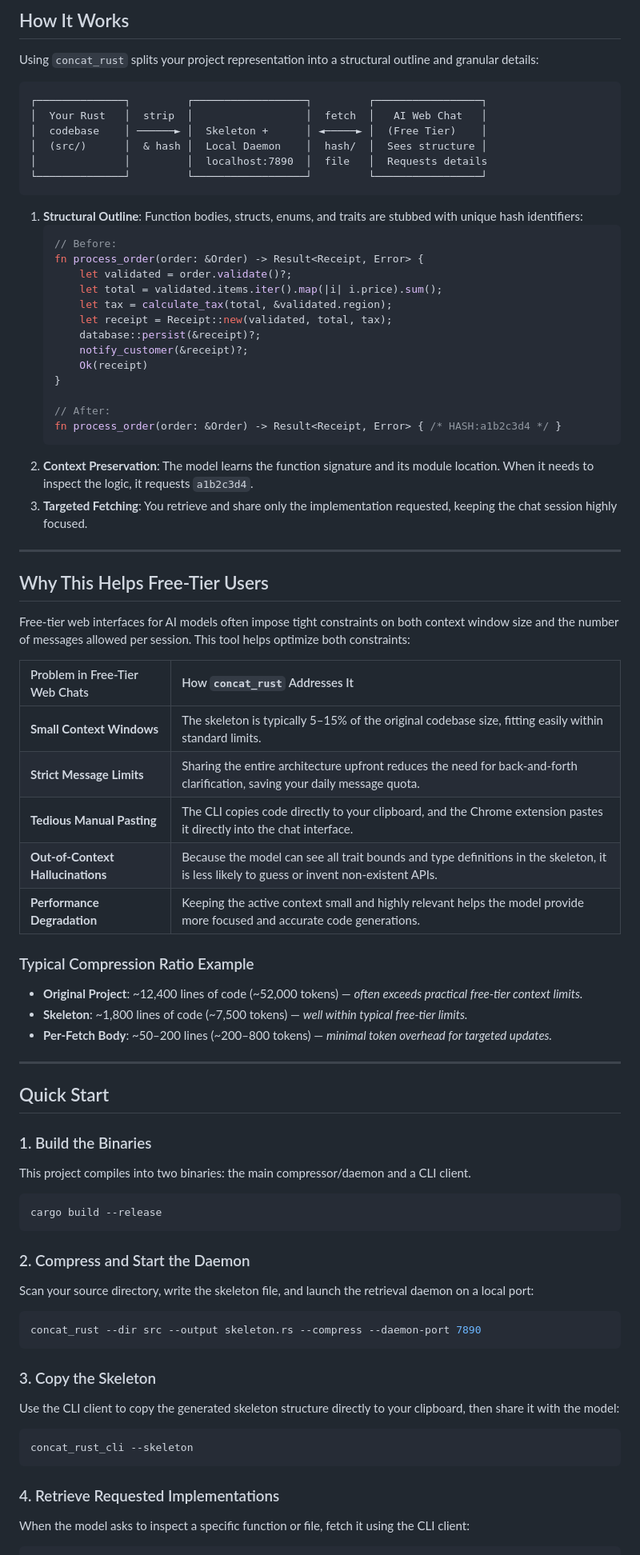
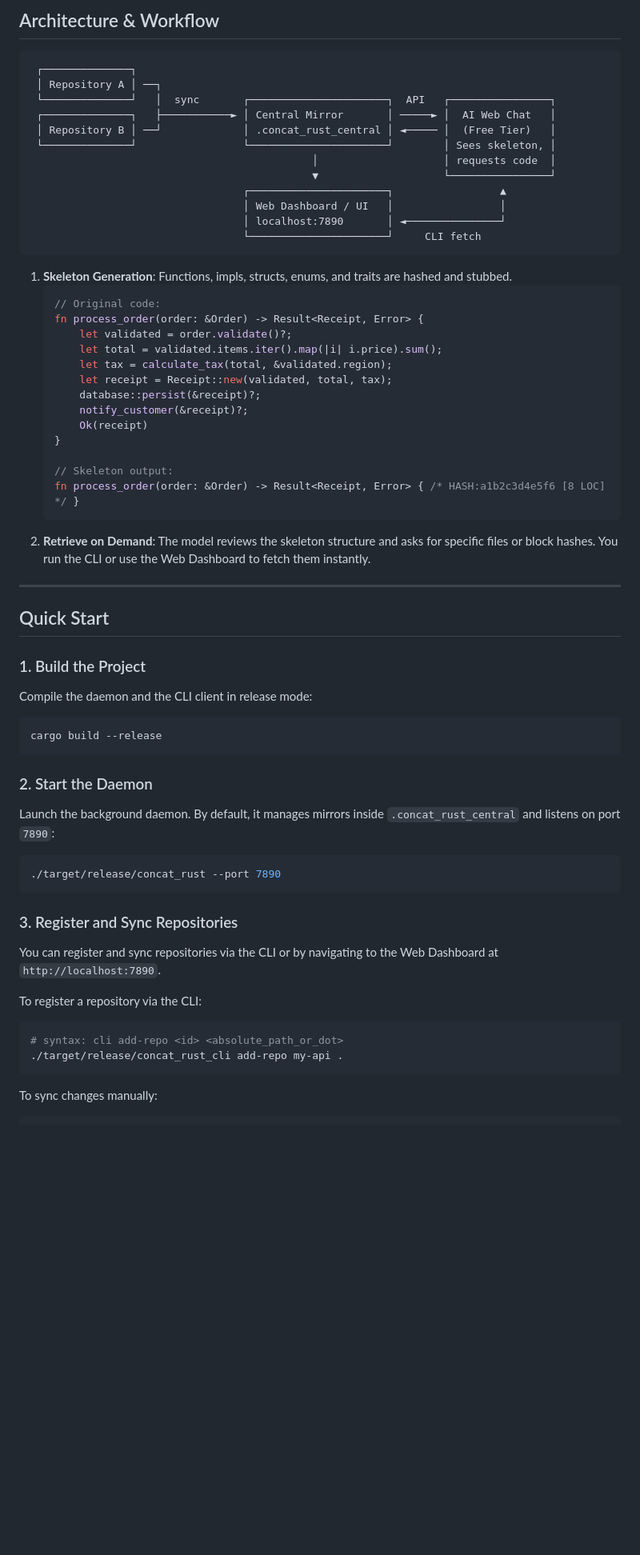
Before and after one commit to lecheel/concat_rust, a Markdown page: README.md, the part around one of its changes. Shown at 80% size. Rendered like a GitHub page; blank space fills up the shorter version.

````diff
--- a/README.md
+++ b/README.md
@@ -25,20 +30,24 @@ This minimizes token consumption, preserves your daily message allowance, and pr
 
-## How It Works
-
-Using `concat_rust` splits your project representation into a structural outline and granular details:
+## Architecture & Workflow
 
 ```
-┌──────────────┐         ┌──────────────────┐         ┌─────────────────┐
-│  Your Rust   │  strip  │                  │  fetch  │   AI Web Chat   │
-│  codebase    │ ──────► │  Skeleton +      │ ◄─────► │  (Free Tier)    │
-│  (src/)      │  & hash │  Local Daemon    │  hash/  │  Sees structure │
-│              │         │  localhost:7890  │  file   │  Requests details
-└──────────────┘         └──────────────────┘         └─────────────────┘
+ ┌──────────────┐
+ │ Repository A │ ──┐
+ └──────────────┘   │  sync       ┌──────────────────────┐  API   ┌────────────────┐
+ ┌──────────────┐   ├───────────► │ Central Mirror       │ ─────► │  AI Web Chat   │
+ │ Repository B │ ──┘             │ .concat_rust_central │ ◄───── │  (Free Tier)   │
+ └──────────────┘                 └──────────────────────┘        │ Sees skeleton, │
+                                             │                    │ requests code  │
+                                             ▼                    └────────────────┘
+                                  ┌──────────────────────┐                 ▲
+                                  │ Web Dashboard / UI   │                 │
+                                  │ localhost:7890       │ ◄───────────────┘
+                                  └──────────────────────┘     CLI fetch
 ```
 
-1. **Structural Outline**: Function bodies, structs, enums, and traits are stubbed with unique hash identifiers:
+1. **Skeleton Generation**: Functions, impls, structs, enums, and traits are hashed and stubbed.
    ```rust
-   // Before:
+   // Original code:
    fn process_order(order: &Order) -> Result<Receipt, Error> {
        let validated = order.validate()?;
        let total = validated.items.iter().map(|i| i.price).sum();
@@ -49,62 +58,35 @@ Using `concat_rust` splits your project representation into a structural outline
        Ok(receipt)
    }
 
-   // After:
-   fn process_order(order: &Order) -> Result<Receipt, Error> { /* HASH:a1b2c3d4 */ }
+   // Skeleton output:
+   fn process_order(order: &Order) -> Result<Receipt, Error> { /* HASH:a1b2c3d4e5f6 [8 LOC] */ }
    ```
-2. **Context Preservation**: The model learns the function signature and its module location. When it needs to inspect the logic, it requests `a1b2c3d4`.
-3. **Targeted Fetching**: You retrieve and share only the implementation requested, keeping the chat session highly focused.
-
----
-
-## Why This Helps Free-Tier Users
-
-Free-tier web interfaces for AI models often impose tight constraints on both context window size and the number of messages allowed per session. This tool helps optimize both constraints:
-
-| Problem in Free-Tier Web Chats | How `concat_rust` Addresses It |
-| :--- | :--- |
-| **Small Context Windows** | The skeleton is typically 5–15% of the original codebase size, fitting easily within standard limits. |
-| **Strict Message Limits** | Sharing the entire architecture upfront reduces the need for back-and-forth clarification, saving your daily message quota. |
-| **Tedious Manual Pasting** | The CLI copies code directly to your clipboard, and the Chrome extension pastes it directly into the chat interface. |
-| **Out-of-Context Hallucinations** | Because the model can see all trait bounds and type definitions in the skeleton, it is less likely to guess or invent non-existent APIs. |
-| **Performance Degradation** | Keeping the active context small and highly relevant helps the model provide more focused and accurate code generations. |
-
-### Typical Compression Ratio Example
-
-* **Original Project**: ~12,400 lines of code (~52,000 tokens) — *often exceeds practical free-tier context limits.*
-* **Skeleton**: ~1,800 lines of code (~7,500 tokens) — *well within typical free-tier limits.*
-* **Per-Fetch Body**: ~50–200 lines (~200–800 tokens) — *minimal token overhead for targeted updates.*
+2. **Retrieve on Demand**: The model reviews the skeleton structure and asks for specific files or block hashes. You run the CLI or use the Web Dashboard to fetch them instantly.
 
 ---
 
 ## Quick Start
 
-### 1. Build the Binaries
-
-This project compiles into two binaries: the main compressor/daemon and a CLI client.
-
+### 1. Build the Project
+Compile the daemon and the CLI client in release mode:
 ```bash
 cargo build --release
 ```
 
-### 2. Compress and Start the Daemon
-
-Scan your source directory, write the skeleton file, and launch the retrieval daemon on a local port:
-
+### 2. Start the Daemon
+Launch the background daemon. By default, it manages mirrors inside `.concat_rust_central` and listens on port `7890`:
 ```bash
-concat_rust --dir src --output skeleton.rs --compress --daemon-port 7890
+./target/release/concat_rust --port 7890
 ```
 
-### 3. Copy the Skeleton
+### 3. Register and Sync Repositories
+You can register and sync repositories via the CLI or by navigating to the Web Dashboard at `http://localhost:7890`.
 
-Use the CLI client to copy the generated skeleton structure directly to your clipboard, then share it with the model:
-
+To register a repository via the CLI:
 ```bash
-concat_rust_cli --skeleton
+# syntax: cli add-repo <id> <absolute_path_or_dot>
+./target/release/concat_rust_cli add-repo my-api .
 ```
 
-### 4. Retrieve Requested Implementations
-
-When the model asks to inspect a specific function or file, fetch it using the CLI client:
-
+To sync changes manually:
 ```bash
````
Also changed, not shown: other parts of README.md (+91 -91 lines).
